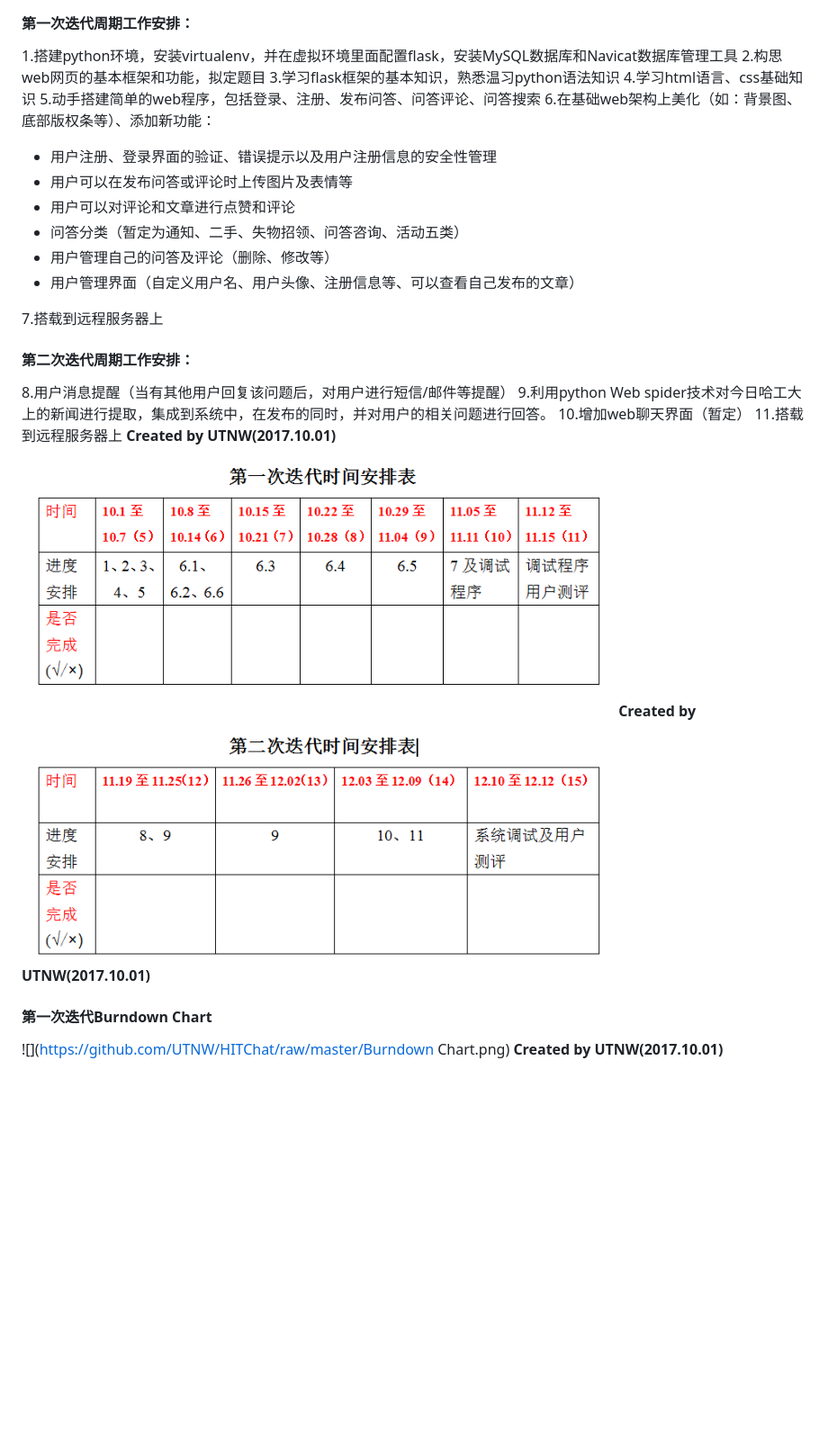
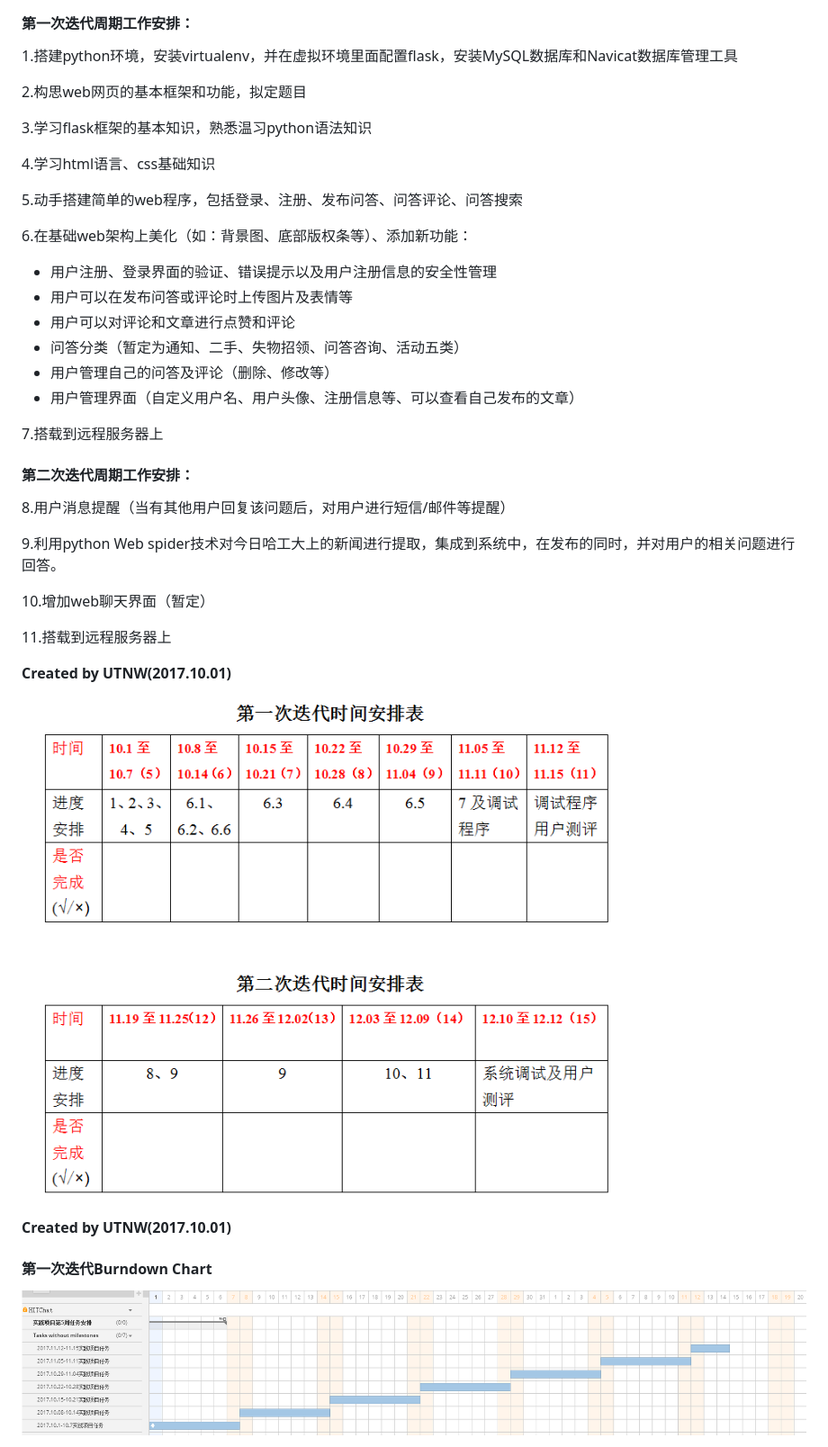
Before and after one commit to UTNW/HITChat, a Markdown page: README.md, the part around the change. Shown: that part at 90% size. Rendered like a GitHub page; pictures changed too: time1.png; blank space fills up the shorter version.

Commit message:
2017/10/01

```diff
--- a/README.md
+++ b/README.md
@@ -17,10 +17,15 @@
 ### 项目工作计划
 #### **第一次迭代周期工作安排：**
 1.搭建python环境，安装virtualenv，并在虚拟环境里面配置flask，安装MySQL数据库和Navicat数据库管理工具
+
 2.构思web网页的基本框架和功能，拟定题目
+
 3.学习flask框架的基本知识，熟悉温习python语法知识
+
 4.学习html语言、css基础知识
+
 5.动手搭建简单的web程序，包括登录、注册、发布问答、问答评论、问答搜索
+
 6.在基础web架构上美化（如：背景图、底部版权条等）、添加新功能：
 * 用户注册、登录界面的验证、错误提示以及用户注册信息的安全性管理
 * 用户可以在发布问答或评论时上传图片及表情等
@@ -33,14 +38,20 @@
 
 #### **第二次迭代周期工作安排：**
 8.用户消息提醒（当有其他用户回复该问题后，对用户进行短信/邮件等提醒）
+
 9.利用python Web spider技术对今日哈工大上的新闻进行提取，集成到系统中，在发布的同时，并对用户的相关问题进行回答。
+
 10.增加web聊天界面（暂定）
+
 11.搭载到远程服务器上
+
 **Created by UTNW(2017.10.01)**
 
 ![](https://github.com/UTNW/HITChat/raw/master/time1.png)
+
 **Created by UTNW(2017.10.01)**
 
 #### 第一次迭代Burndown Chart
-![](https://github.com/UTNW/HITChat/raw/master/Burndown Chart.png)
+![](https://github.com/UTNW/HITChat/raw/master/BurndownChart.png)
+
 **Created by UTNW(2017.10.01)**
```
Also changed, not shown: BurndownChart.png (renamed from Burndown Chart.png).
